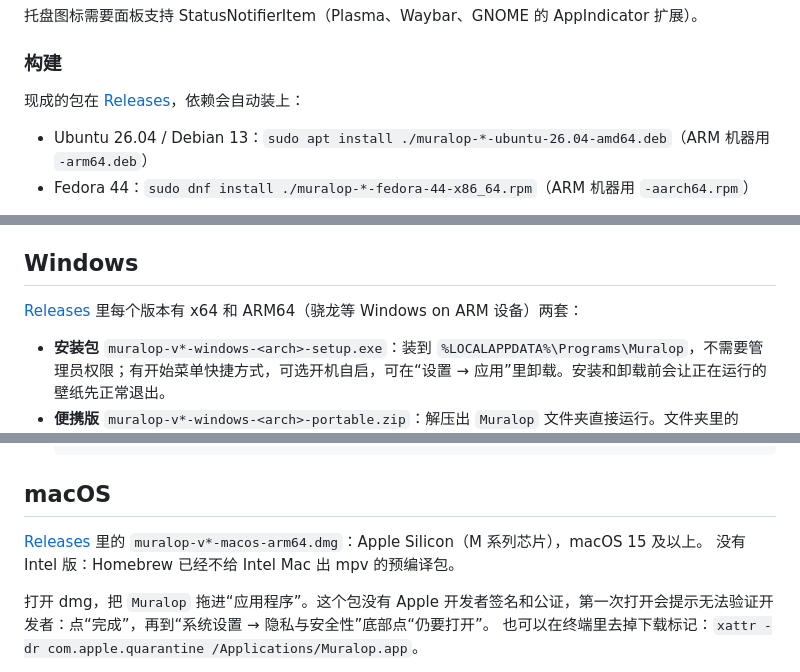
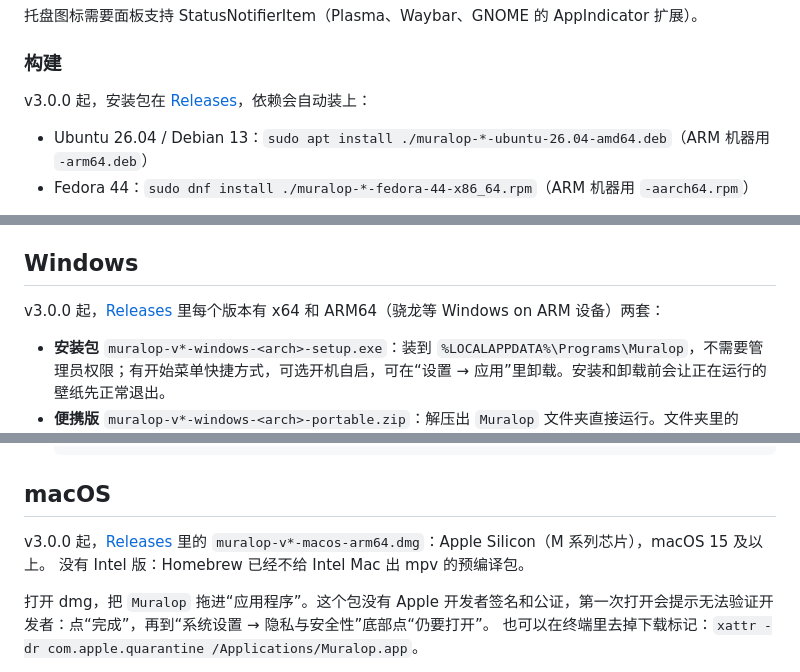
Before and after one commit to sdutwsl/DesktopVideo, a Markdown page: README.md, 3 parts joined by grey strips. Drawn GitHub-style.

Commit message:
Clarify release naming after Muralop rename

```diff
--- a/README.md
+++ b/README.md
@@ -38,7 +40,7 @@ GNOME 用户请用 [Hanabi](https://github.com/jeffshee/gnome-ext-hanabi) 之类
 
 ### 构建
 
-现成的包在 [Releases](https://github.com/sdutwsl/Muralop/releases)，依赖会自动装上：
+v3.0.0 起，安装包在 [Releases](https://github.com/sdutwsl/Muralop/releases)，依赖会自动装上：
 
 - Ubuntu 26.04 / Debian 13：`sudo apt install ./muralop-*-ubuntu-26.04-amd64.deb`（ARM 机器用 `-arm64.deb`）
 - Fedora 44：`sudo dnf install ./muralop-*-fedora-44-x86_64.rpm`（ARM 机器用 `-aarch64.rpm`）
@@ -111,7 +113,7 @@ home-manager 用户换成 `inputs.muralop.homeModules.default`，选项相同。
 
 ## Windows
 
-[Releases](https://github.com/sdutwsl/Muralop/releases) 里每个版本有 x64 和 ARM64（骁龙等 Windows on ARM 设备）两套：
+v3.0.0 起，[Releases](https://github.com/sdutwsl/Muralop/releases) 里每个版本有 x64 和 ARM64（骁龙等 Windows on ARM 设备）两套：
 
 - **安装包** `muralop-v*-windows-<arch>-setup.exe`：装到 `%LOCALAPPDATA%\Programs\Muralop`，不需要管理员权限；有开始菜单快捷方式，可选开机自启，可在“设置 → 应用”里卸载。安装和卸载前会让正在运行的壁纸先正常退出。
 - **便携版** `muralop-v*-windows-<arch>-portable.zip`：解压出 `Muralop` 文件夹直接运行。文件夹里的 `config.ini` 让设置保存在它旁边，不写 `%APPDATA%`，也不碰注册表；删掉它就改用 `%APPDATA%\Muralop\config.ini`。
@@ -135,7 +137,7 @@ master 每次提交的构建在 [Actions](https://github.com/sdutwsl/Muralop/act
 
 ## macOS
 
-[Releases](https://github.com/sdutwsl/Muralop/releases) 里的 `muralop-v*-macos-arm64.dmg`：Apple Silicon（M 系列芯片），macOS 15 及以上。
+v3.0.0 起，[Releases](https://github.com/sdutwsl/Muralop/releases) 里的 `muralop-v*-macos-arm64.dmg`：Apple Silicon（M 系列芯片），macOS 15 及以上。
 没有 Intel 版：Homebrew 已经不给 Intel Mac 出 mpv 的预编译包。
 
 打开 dmg，把 `Muralop` 拖进“应用程序”。这个包没有 Apple 开发者签名和公证，第一次打开会提示无法验证开发者：点“完成”，再到“系统设置 → 隐私与安全性”底部点“仍要打开”。
```
Also changed, not shown: other parts of README.md (+2 -0 lines).
